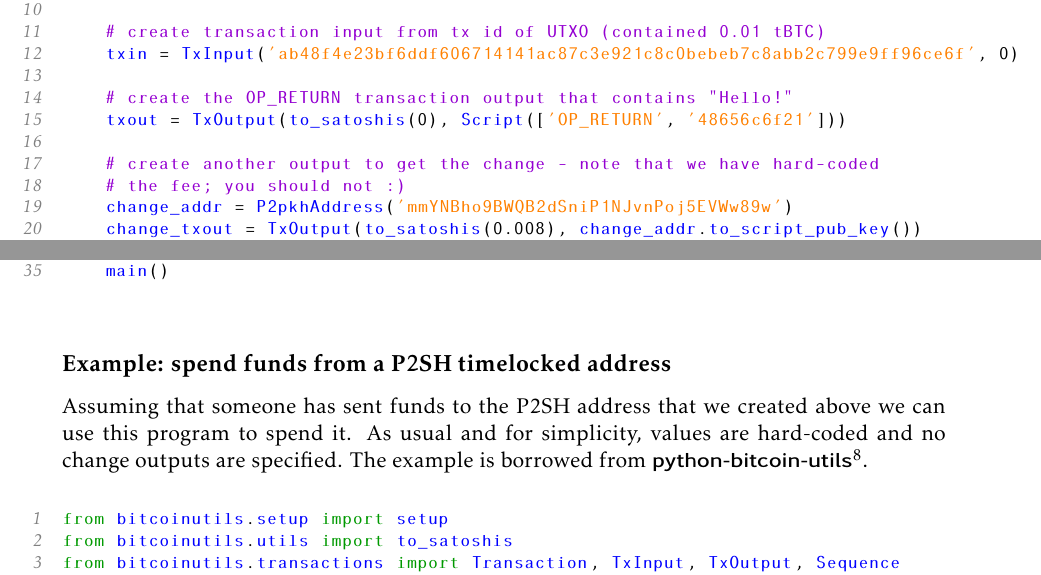
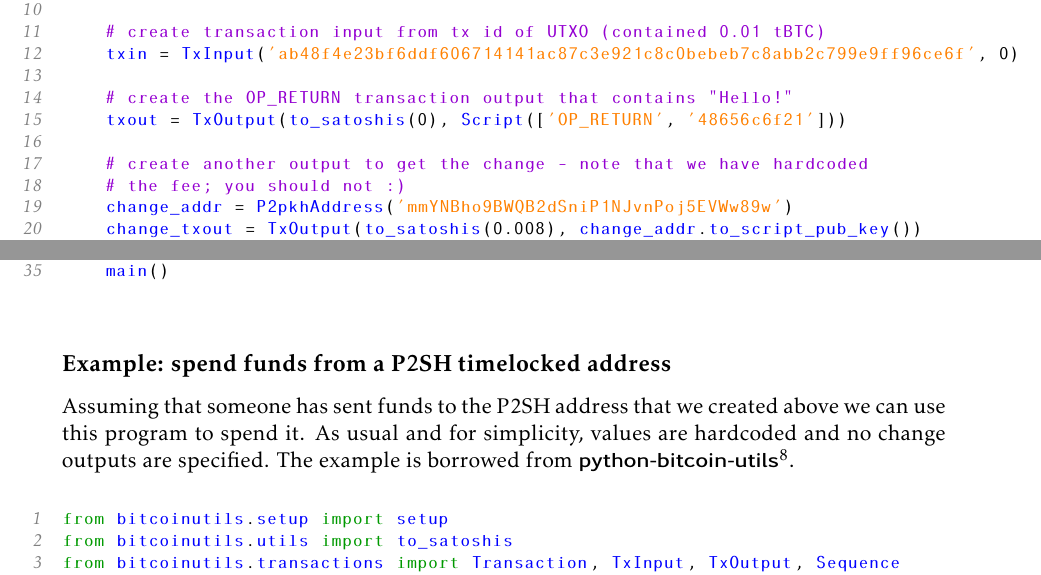
Before and after one commit to karask/bitcoin-textbook, a LaTeX thesis (bitcoin-textbook.tex, which reads scripting.tex, scripting2.tex): two parts of pages 78 and 86 of 97, joined at a grey line, cut so that both start at the same text. Compiled offline with pdfLaTeX.

Commit message:
cleaned hardcoded references

```diff
--- a/scripting.tex
+++ b/scripting.tex
@@ -1012,7 +1012,7 @@ def main():
     # create the OP_RETURN transaction output that contains "Hello!"
     txout = TxOutput(to_satoshis(0), Script(['OP_RETURN', '48656c6f21']))
 
-    # create another output to get the change - note that we have hard-coded
+    # create another output to get the change - note that we have hardcoded
     # the fee; you should not :)
     change_addr = P2pkhAddress('mmYNBho9BWQB2dSniP1NJvnPoj5EVWw89w')
     change_txout = TxOutput(to_satoshis(0.008), change_addr.to_script_pub_key())
--- a/scripting2.tex
+++ b/scripting2.tex
@@ -201,7 +201,7 @@ if __name__ == "__main__":
 
 \subsection*{Example: spend funds from a P2SH timelocked address}
 \label{ssec:p2sh-csv-spend-example}
-Assuming that someone has sent funds to the P2SH address that we created above we can use this program to spend it. As usual and for simplicity, values are hard-coded and no change outputs are specified. The example is borrowed from \keyword{python-bitcoin-utils}\footnote{https://github.com/karask/python-bitcoin-utils/blob/master/examples/spend\_p2sh\_csv\_p2pkh.py}.
+Assuming that someone has sent funds to the P2SH address that we created above we can use this program to spend it. As usual and for simplicity, values are hardcoded and no change outputs are specified. The example is borrowed from \keyword{python-bitcoin-utils}\footnote{https://github.com/karask/python-bitcoin-utils/blob/master/examples/spend\_p2sh\_csv\_p2pkh.py}.
 
 \vspace{1em}
 \begin{lstlisting}[style=Python]
```
Also changed, not shown: 1 other file.
